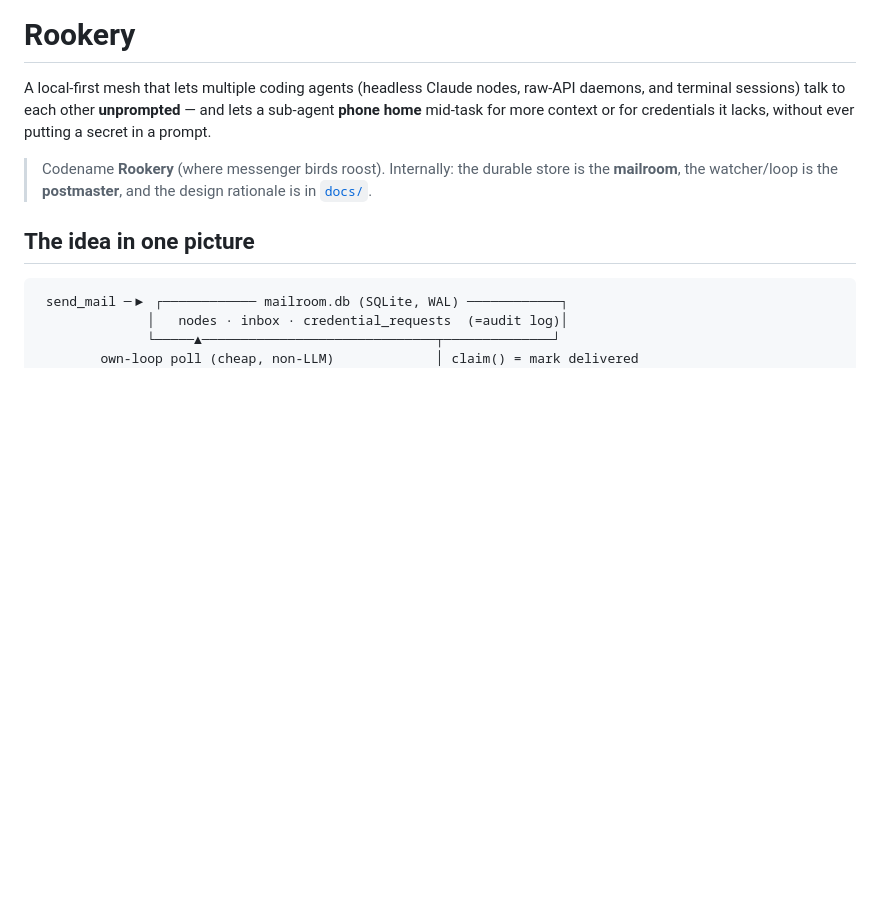
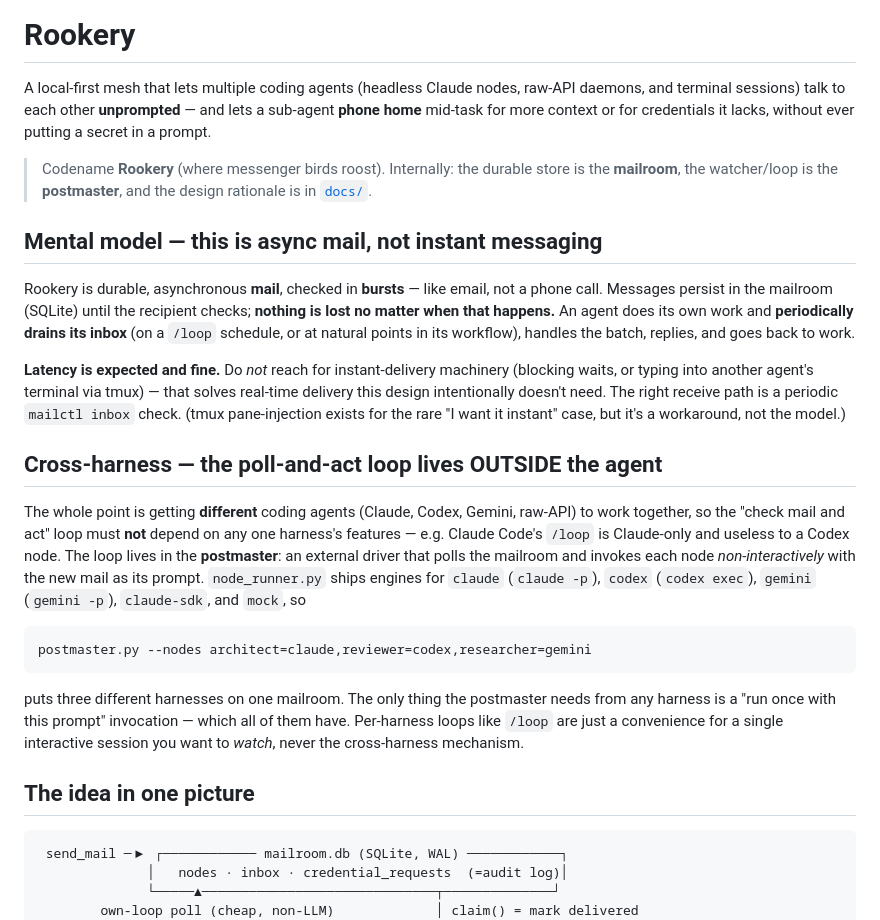
Before and after one commit to gyasis/rookery, a Markdown page: README.md, the part around the change. GitHub-like rendering; blank space fills up the shorter version.

Commit message:
docs(model): async-mail-in-bursts + cross-harness postmaster principle
Two guiding principles, surfaced while wiring multi-agent tests:

- Rookery is durable async MAIL checked in bursts, not instant messaging.
  Latency is expected; don't reach for blocking waits or tmux pane-injection
  (those solve real-time delivery the design doesn't need). Receive = periodic
  `mailctl inbox`.
- The "check mail and act" loop lives OUTSIDE the harness, in the postmaster,
  so it's uniform across Claude/Codex/Gemini. Claude Code's `/loop` is
  Claude-only and is NOT the cross-harness mechanism; node_runner already ships
  claude/codex/gemini/claude-sdk engines driven by one postmaster.

Co-Authored-By: Claude Opus 4.8 (1M context) <noreply@anthropic.com>

````diff
--- a/README.md
+++ b/README.md
@@ -8,6 +8,39 @@ without ever putting a secret in a prompt.
 > Codename **Rookery** (where messenger birds roost). Internally: the durable
 > store is the **mailroom**, the watcher/loop is the **postmaster**, and the
 > design rationale is in [`docs/`](docs/index.html).
+
+## Mental model — this is async **mail**, not instant messaging
+
+Rookery is durable, asynchronous **mail**, checked in **bursts** — like email,
+not a phone call. Messages persist in the mailroom (SQLite) until the recipient
+checks; **nothing is lost no matter when that happens.** An agent does its own
+work and **periodically drains its inbox** (on a `/loop` schedule, or at natural
+points in its workflow), handles the batch, replies, and goes back to work.
+
+**Latency is expected and fine.** Do *not* reach for instant-delivery machinery
+(blocking waits, or typing into another agent's terminal via tmux) — that solves
+real-time delivery this design intentionally doesn't need. The right receive path
+is a periodic `mailctl inbox` check. (tmux pane-injection exists for the rare
+"I want it instant" case, but it's a workaround, not the model.)
+
+## Cross-harness — the poll-and-act loop lives OUTSIDE the agent
+
+The whole point is getting **different** coding agents (Claude, Codex, Gemini,
+raw-API) to work together, so the "check mail and act" loop must **not** depend on
+any one harness's features — e.g. Claude Code's `/loop` is Claude-only and useless
+to a Codex node. The loop lives in the **postmaster**: an external driver that
+polls the mailroom and invokes each node *non-interactively* with the new mail as
+its prompt. `node_runner.py` ships engines for `claude` (`claude -p`), `codex`
+(`codex exec`), `gemini` (`gemini -p`), `claude-sdk`, and `mock`, so
+
+```bash
+postmaster.py --nodes architect=claude,reviewer=codex,researcher=gemini
+```
+
+puts three different harnesses on one mailroom. The only thing the postmaster
+needs from any harness is a "run once with this prompt" invocation — which all of
+them have. Per-harness loops like `/loop` are just a convenience for a single
+interactive session you want to *watch*, never the cross-harness mechanism.
 
 ## The idea in one picture
 
````
